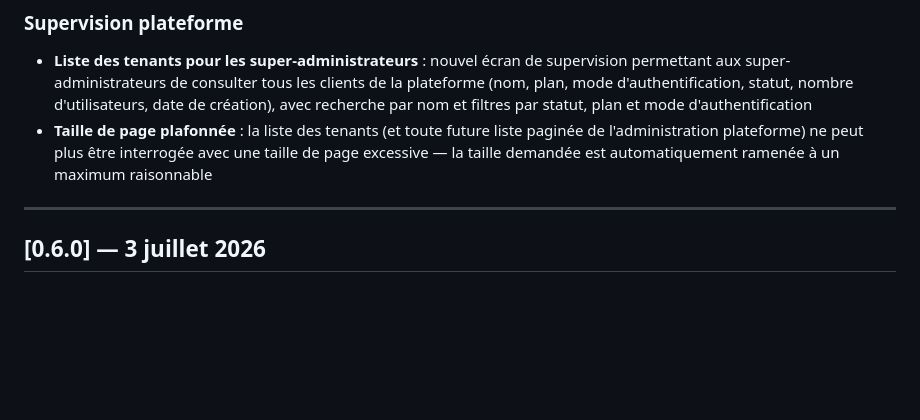
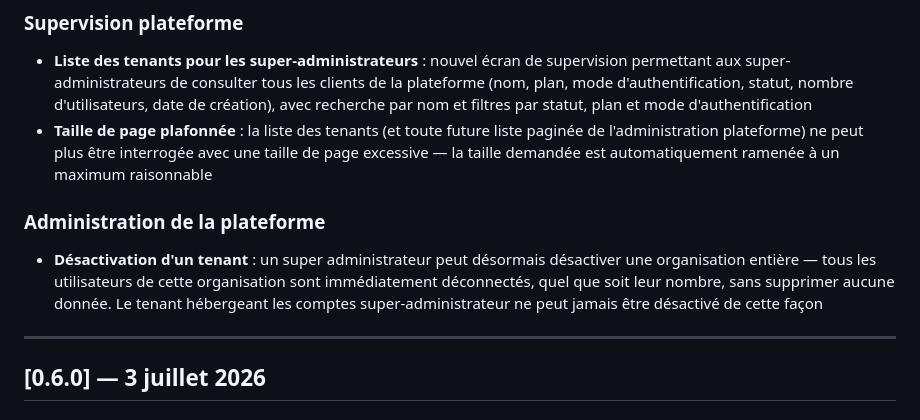
Before and after one commit to PIVOT-PLATFORM/pivot-core, a Markdown page: PATCH_NOTES.md, the part around the change. Rendered like a GitHub page; blank space fills up the shorter version.

Commit message:
docs: notes de version pour la désactivation de tenant (US06.2.2)
Co-Authored-By: Claude Sonnet 5 <noreply@anthropic.com>

```diff
--- a/PATCH_NOTES.md
+++ b/PATCH_NOTES.md
@@ -80,6 +80,10 @@
 - **Liste des tenants pour les super-administrateurs** : nouvel écran de supervision permettant aux super-administrateurs de consulter tous les clients de la plateforme (nom, plan, mode d'authentification, statut, nombre d'utilisateurs, date de création), avec recherche par nom et filtres par statut, plan et mode d'authentification
 - **Taille de page plafonnée** : la liste des tenants (et toute future liste paginée de l'administration plateforme) ne peut plus être interrogée avec une taille de page excessive — la taille demandée est automatiquement ramenée à un maximum raisonnable
 
+### Administration de la plateforme
+
+- **Désactivation d'un tenant** : un super administrateur peut désormais désactiver une organisation entière — tous les utilisateurs de cette organisation sont immédiatement déconnectés, quel que soit leur nombre, sans supprimer aucune donnée. Le tenant hébergeant les comptes super-administrateur ne peut jamais être désactivé de cette façon
+
 ---
 
 ## [0.6.0] — 3 juillet 2026
```
